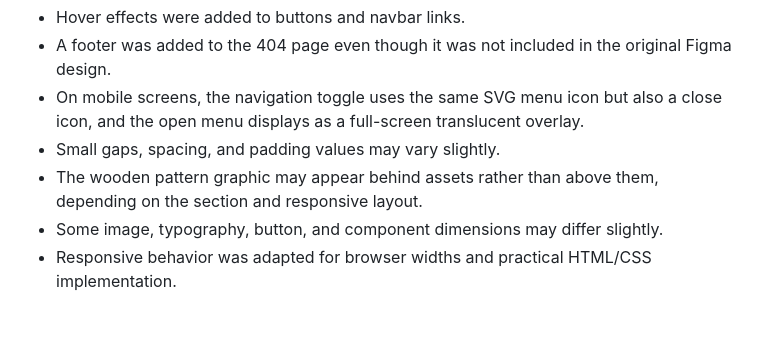
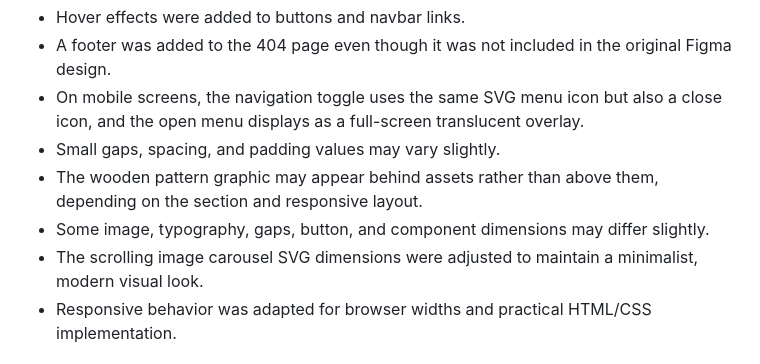
Before and after one commit to KanzaSaud/Wood-Product-Services-Website, a Markdown page: README.md, the part around the change. Drawn GitHub-style; blank space fills up the shorter version.

Commit message:
updated README for gaps and scroll svg

```diff
--- a/README.md
+++ b/README.md
@@ -40,7 +40,8 @@ The implementation may differ slightly from the original Figma design in the fol
 - On mobile screens, the navigation toggle uses the same SVG menu icon but also a close icon, and the open menu displays as a full-screen translucent overlay.
 - Small gaps, spacing, and padding values may vary slightly.
 - The wooden pattern graphic may appear behind assets rather than above them, depending on the section and responsive layout.
-- Some image, typography, button, and component dimensions may differ slightly.
+- Some image, typography, gaps, button, and component dimensions may differ slightly.
+- The scrolling image carousel SVG dimensions were adjusted to maintain a minimalist, modern visual look.
 - Responsive behavior was adapted for browser widths and practical HTML/CSS implementation.
 
 ## Figma template attribution and license
```
